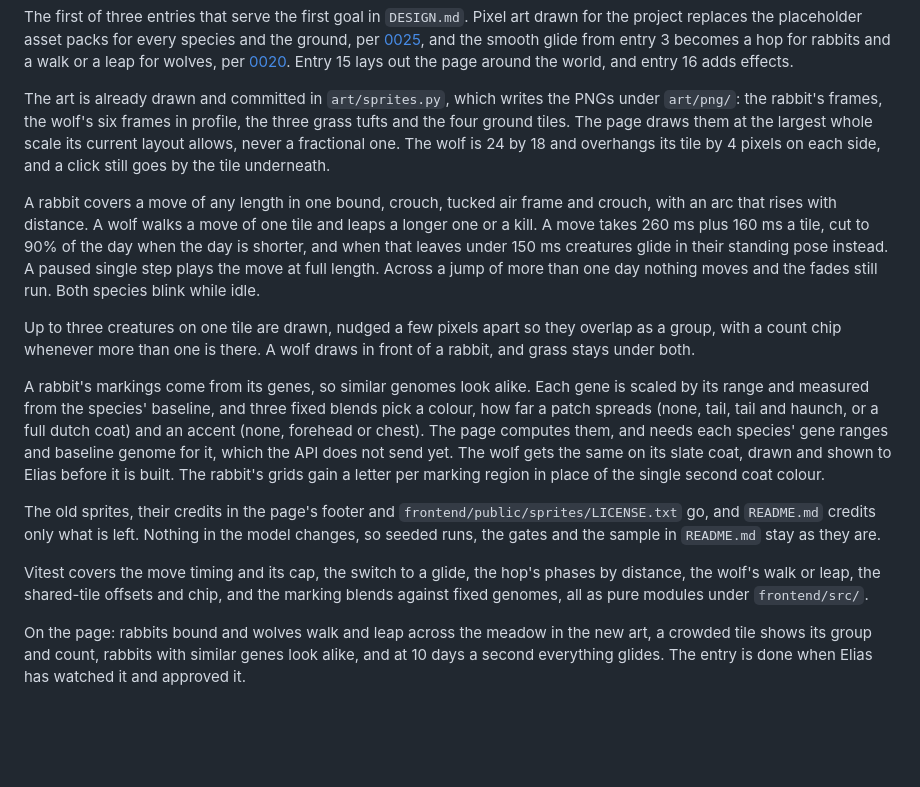
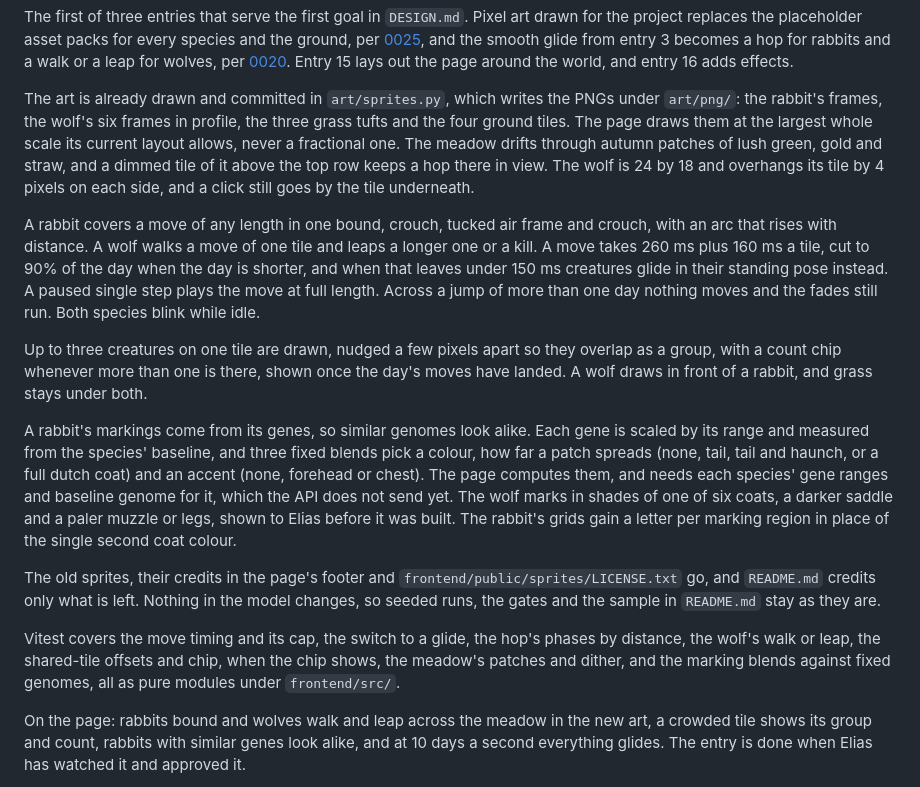
Before and after one commit to DeCoppelElias/HumanSimulation, a Markdown page: docs/roadmap/14-art-and-motion.md, the part around the change. GitHub-like rendering; blank space fills up the shorter version.

```diff
--- a/docs/roadmap/14-art-and-motion.md
+++ b/docs/roadmap/14-art-and-motion.md
@@ -12,7 +12,9 @@ Entry 15 lays out the page around the world, and entry 16 adds effects.
 The art is already drawn and committed in `art/sprites.py`, which writes the
 PNGs under `art/png/`: the rabbit's frames, the wolf's six frames in profile, the
 three grass tufts and the four ground tiles. The page draws them at the largest
-whole scale its current layout allows, never a fractional one. The wolf is 24 by
+whole scale its current layout allows, never a fractional one. The meadow
+drifts through autumn patches of lush green, gold and straw, and a dimmed tile
+of it above the top row keeps a hop there in view. The wolf is 24 by
 18 and overhangs its tile by 4 pixels on each side, and a click still goes by the
 tile underneath.
 
@@ -25,7 +27,8 @@ move at full length. Across a jump of more than one day nothing moves and the
 fades still run. Both species blink while idle.
 
 Up to three creatures on one tile are drawn, nudged a few pixels apart so they
-overlap as a group, with a count chip whenever more than one is there. A wolf
+overlap as a group, with a count chip whenever more than one is there, shown
+once the day's moves have landed. A wolf
 draws in front of a rabbit, and grass stays under both.
 
 A rabbit's markings come from its genes, so similar genomes look alike. Each
@@ -33,8 +36,9 @@ gene is scaled by its range and measured from the species' baseline, and three
 fixed blends pick a colour, how far a patch spreads (none, tail, tail and
 haunch, or a full dutch coat) and an accent (none, forehead or chest). The page
 computes them, and needs each species' gene ranges and baseline genome for it,
-which the API does not send yet. The wolf gets the same
-on its slate coat, drawn and shown to Elias before it is built. The rabbit's
+which the API does not send yet. The wolf marks in shades of
+one of six coats, a darker saddle and a paler muzzle or legs, shown to Elias
+before it was built. The rabbit's
 grids gain a letter per marking region in place of the single second coat
 colour.
 
@@ -45,8 +49,8 @@ left. Nothing in the model changes, so seeded runs, the gates and the sample in
 
 Vitest covers the move timing and its cap, the switch to a glide, the hop's
 phases by distance, the wolf's walk or leap, the shared-tile offsets and chip,
-and the marking blends against fixed genomes, all as pure modules under
-`frontend/src/`.
+when the chip shows, the meadow's patches and dither, and the marking blends
+against fixed genomes, all as pure modules under `frontend/src/`.
 
 On the page: rabbits bound and wolves walk and leap across the meadow in the
 new art, a crowded tile shows its group and count, rabbits with similar genes
```
Also changed, not shown: README.md (+2 -1 lines), docs/decisions/0025-the-art-is-pixel-art-drawn-for-the-project.md (+28 -6 lines).
